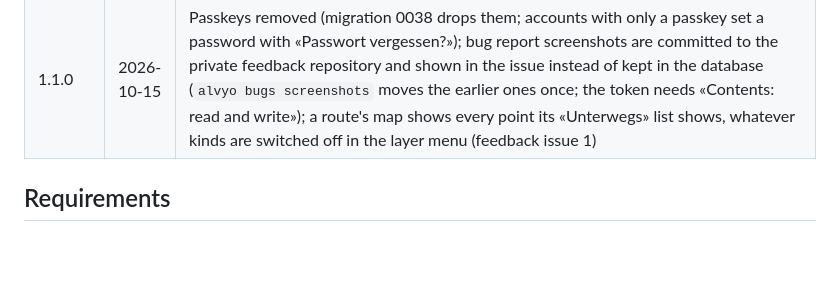
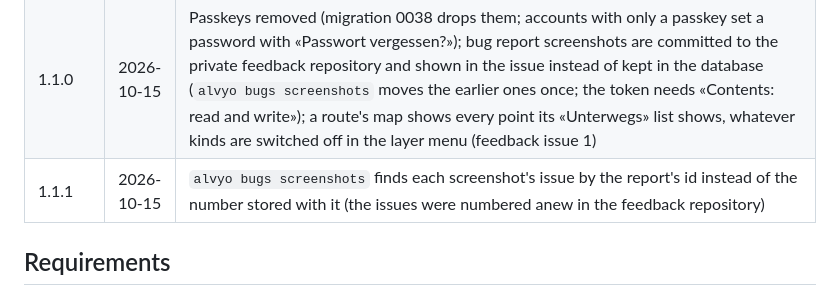
Before and after one commit to tellbow/alvyo, a Markdown page: docs/plan.md, the part around the change. GitHub-like rendering; blank space fills up the shorter version.

Commit message:
Release 1.1.1: bug screenshots to the issues that link them
Co-Authored-By: Claude Opus 5.5 <noreply@anthropic.com>

```diff
--- a/docs/plan.md
+++ b/docs/plan.md
@@ -81,6 +81,7 @@ A `v*` tag builds the images; Flux deploys them
 | 1.0.0 | 2026-10-15 | The first version for the App Store: the app's launch screen with the logo (light and dark), its permission texts in German, French and Italian, the Apple Health write text App Store Connect requires, and export compliance declared in Info.plist; the tile cache's layer map has room in its hash buckets |
 | 0.34.0 | 2026-10-14 | The Android app, first part (72, issue 8): recording and navigation with the screen locked, spoken turns, warnings and reminders as notifications, links that open in the app, its APK with each GitHub Release; Apple Watch hikes import again (issue 33: the Watch's route can start before its workout), and «Nochmals» imports one once more as a new route; licences and credits (issue 25): every source credited where its data shows, the About page with all sources and their terms, NOTICE, the operator and a fuller privacy text, in the app «Über Alvyo» and a credit on every map; the Komoot import removed (its terms forbid it), Komoot's GPX export instead; the About page's sources with a space before their terms; SvelteKit 3, the planner's buttons wait for the page to be ready; the e2e tests run locally before each release instead of in CI; bug reports go to a private repository only the team sees, and the Android app's say android; release builds of the app no longer ask for a server; the repository is public, CI back on GitHub's runners |
 | 1.1.0 | 2026-10-15 | Passkeys removed (migration 0038 drops them; accounts with only a passkey set a password with «Passwort vergessen?»); bug report screenshots are committed to the private feedback repository and shown in the issue instead of kept in the database (`alvyo bugs screenshots` moves the earlier ones once; the token needs «Contents: read and write»); a route's map shows every point its «Unterwegs» list shows, whatever kinds are switched off in the layer menu (feedback issue 1) |
+| 1.1.1 | 2026-10-15 | `alvyo bugs screenshots` finds each screenshot's issue by the report's id instead of the number stored with it (the issues were numbered anew in the feedback repository) |
 
 ## Requirements
 
```
